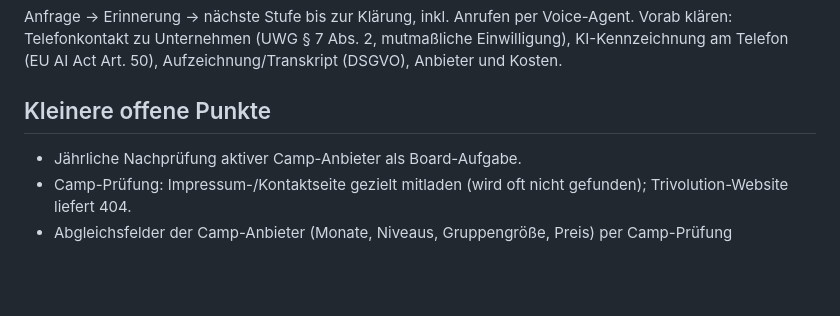
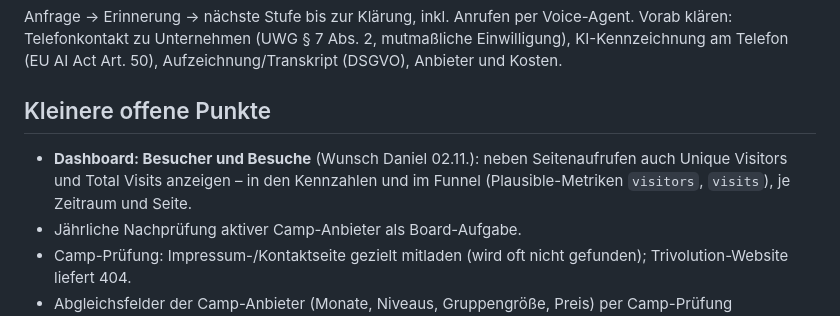
Before and after one commit to danielreuland/tri-hotel, a Markdown page: BACKLOG.md, the part around the change. Drawn GitHub-style; blank space fills up the shorter version.

Commit message:
Backlog: Dashboard mit Unique Visitors und Total Visits
Co-Authored-By: Claude Opus 5.5 <noreply@anthropic.com>

```diff
--- a/BACKLOG.md
+++ b/BACKLOG.md
@@ -188,6 +188,7 @@ Unternehmen (UWG § 7 Abs. 2, mutmaßliche Einwilligung), KI-Kennzeichnung am Te
 Aufzeichnung/Transkript (DSGVO), Anbieter und Kosten.
 
 ## Kleinere offene Punkte
+- **Dashboard: Besucher und Besuche** (Wunsch Daniel 02.11.): neben Seitenaufrufen auch Unique Visitors und Total Visits anzeigen – in den Kennzahlen und im Funnel (Plausible-Metriken `visitors`, `visits`), je Zeitraum und Seite.
 - Jährliche Nachprüfung aktiver Camp-Anbieter als Board-Aufgabe.
 - Camp-Prüfung: Impressum-/Kontaktseite gezielt mitladen (wird oft nicht gefunden); Trivolution-Website liefert 404.
 - Abgleichsfelder der Camp-Anbieter (Monate, Niveaus, Gruppengröße, Preis) per Camp-Prüfung vorschlagen.
```
